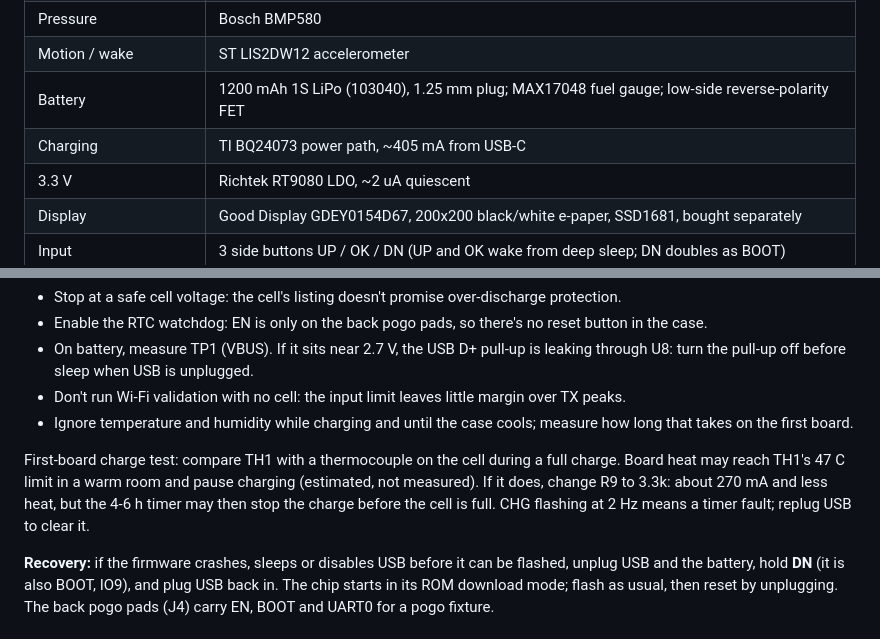
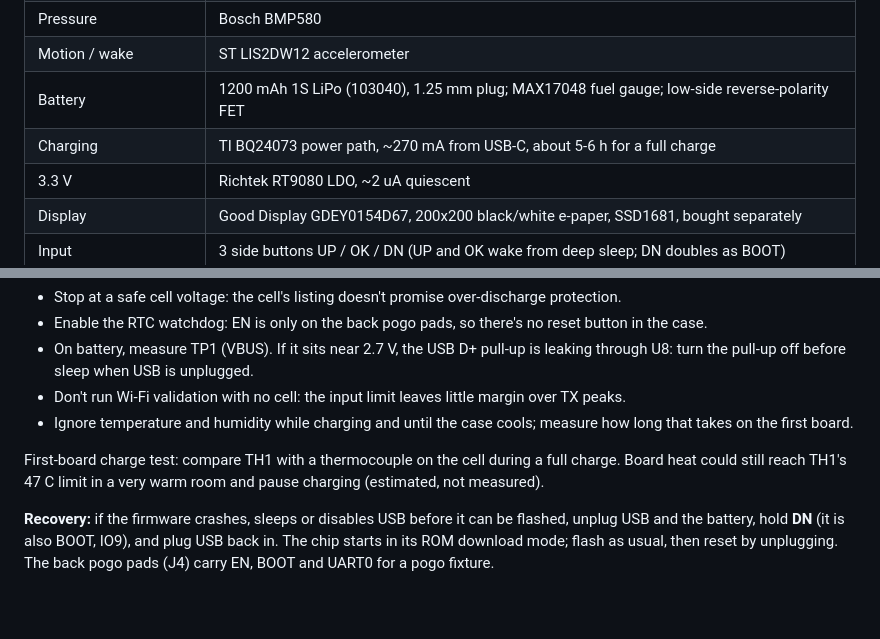
Before and after one commit to ullnorse/ull-pocket, a Markdown page: README.md, 2 parts joined by grey strips. Drawn GitHub-style; blank space fills up the shorter version.

```diff
--- a/README.md
+++ b/README.md
@@ -13,7 +13,7 @@ A pocket environment meter and learning board: ESP32-C6, temperature/humidity, p
 | Pressure | Bosch BMP580 |
 | Motion / wake | ST LIS2DW12 accelerometer |
 | Battery | 1200 mAh 1S LiPo (103040), 1.25 mm plug; MAX17048 fuel gauge; low-side reverse-polarity FET |
-| Charging | TI BQ24073 power path, ~405 mA from USB-C |
+| Charging | TI BQ24073 power path, ~270 mA from USB-C, about 5-6 h for a full charge |
 | 3.3 V | Richtek RT9080 LDO, ~2 uA quiescent |
 | Display | Good Display GDEY0154D67, 200x200 black/white e-paper, SSD1681, bought separately |
 | Input | 3 side buttons UP / OK / DN (UP and OK wake from deep sleep; DN doubles as BOOT) |
@@ -69,7 +69,7 @@ Firmware rules:
 - Don't run Wi-Fi validation with no cell: the input limit leaves little margin over TX peaks.
 - Ignore temperature and humidity while charging and until the case cools; measure how long that takes on the first board.
 
-First-board charge test: compare TH1 with a thermocouple on the cell during a full charge. Board heat may reach TH1's 47 C limit in a warm room and pause charging (estimated, not measured). If it does, change R9 to 3.3k: about 270 mA and less heat, but the 4-6 h timer may then stop the charge before the cell is full. CHG flashing at 2 Hz means a timer fault; replug USB to clear it.
+First-board charge test: compare TH1 with a thermocouple on the cell during a full charge. Board heat could still reach TH1's 47 C limit in a very warm room and pause charging (estimated, not measured).
 
 **Recovery:** if the firmware crashes, sleeps or disables USB before it can be flashed, unplug USB and the battery, hold **DN** (it is also BOOT, IO9), and plug USB back in. The chip starts in its ROM download mode; flash as usual, then reset by unplugging. The back pogo pads (J4) carry EN, BOOT and UART0 for a pogo fixture.
 
```
Also changed, not shown: PARTS.md (+2 -0 lines), production/rotation-check.md (+2 -2 lines), docs/img/back.png, docs/img/iso.png, 13 other files.
